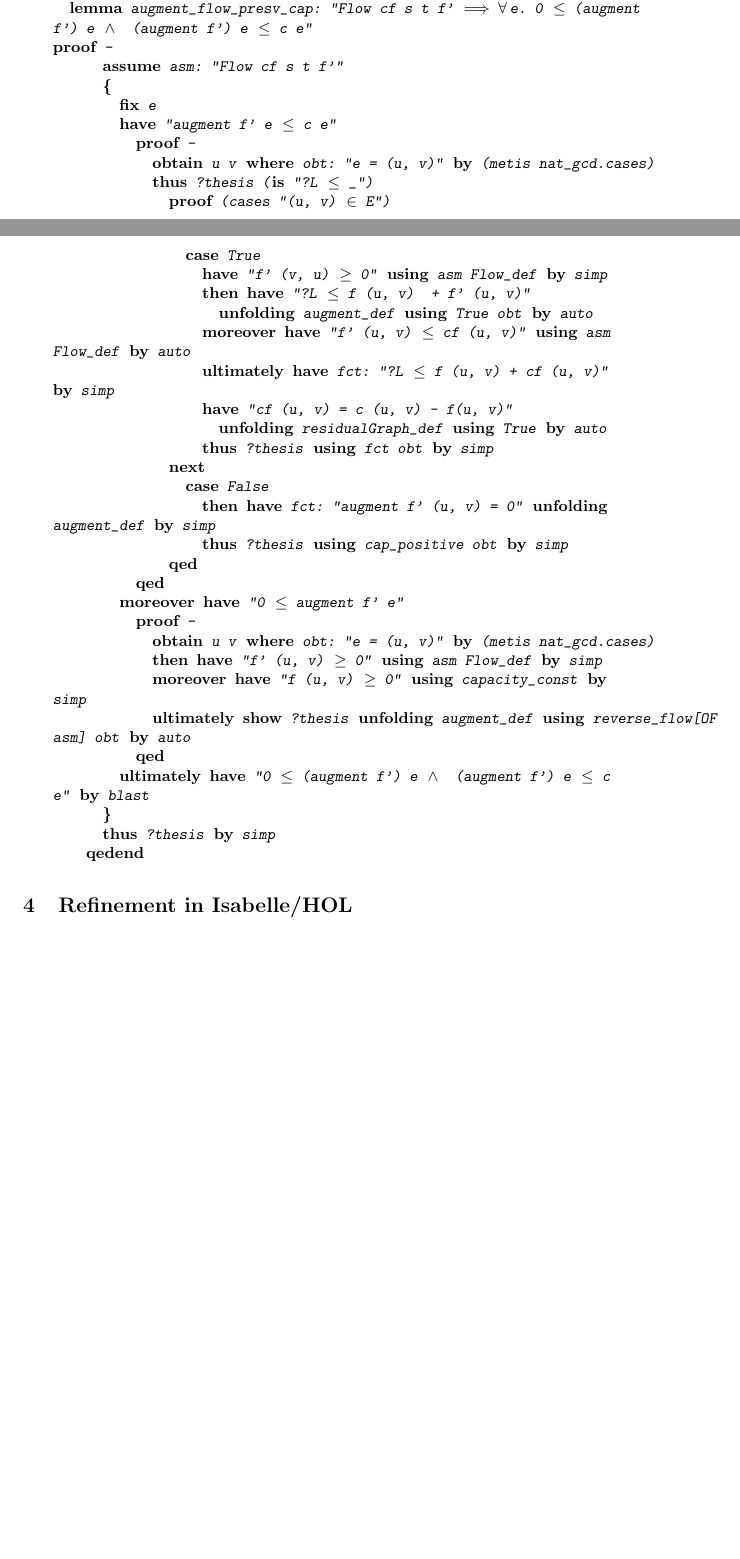
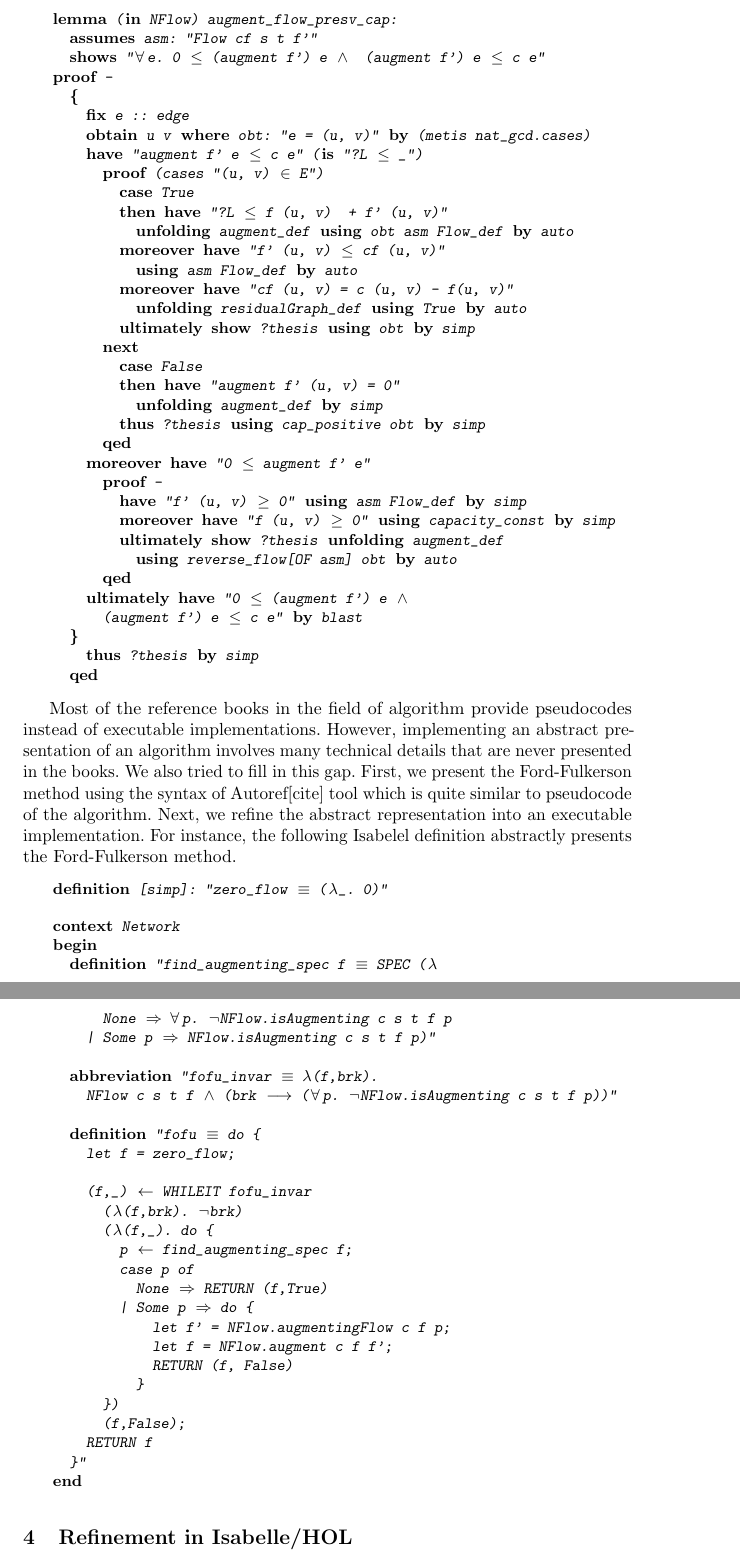
Before and after one commit to srsefid/proof-pearl-fofu, a LaTeX paper (paper/root.tex, which reads paper/snippets/snippets.tex): two parts of pages 4 and 5 of 11 before the commit and two parts of pages 5 and 6 of 12 after it, joined at a grey line, cut at the place of the change, the shorter picture padded with empty space. Compiled offline with pdfLaTeX.

Commit message:
Finished Fofu formalization section

```diff
--- a/paper/root.tex
+++ b/paper/root.tex
@@ -180,4 +183,10 @@ The Ford-Fulkerson algorithm is sometimes called a method instead of an algorith
 \Snippet{isar-lem}
+
+Most of the reference books in the field of algorithm provide pseudocodes instead of executable implementations. However, implementing an abstract presentation of
+an algorithm involves many technical details that are never presented in the books. We also tried to fill in this gap. First, we present the Ford-Fulkerson method using the syntax of Autoref[cite] tool which is quite similar to pseudocode of the algorithm. Next, we refine the abstract representation into an executable implementation. For instance, the following Isabelel definition abstractly presents the Ford-Fulkerson method.
+\Snippet{6.1-1_0}
+\Snippet{6.1-1}
+
 
 \section{Refinement in Isabelle/HOL}
 When formalizing algorithms, there is often a trade off between verifiability
--- a/paper/snippets/snippets.tex
+++ b/paper/snippets/snippets.tex
@@ -1,108 +1,86 @@
 \DefineSnippet{isar-lem}{
-\isacommand{context}\isamarkupfalse%
-\ NFlow\isanewline
-\isakeyword{begin}\isanewline
-\ \ \isacommand{lemma}\isamarkupfalse%
-\ augment{\isacharunderscore}flow{\isacharunderscore}presv{\isacharunderscore}cap{\isacharcolon}\ {\isachardoublequoteopen}Flow\ cf\ s\ t\ f{\isacharprime}\ {\isasymLongrightarrow}\ {\isasymforall}e{\isachardot}\ {\isadigit{0}}\ {\isasymle}\ {\isacharparenleft}augment\ f{\isacharprime}{\isacharparenright}\ e\ {\isasymand}\ \ {\isacharparenleft}augment\ f{\isacharprime}{\isacharparenright}\ e\ {\isasymle}\ c\ e{\isachardoublequoteclose}\isanewline
-%
-%\isadelimproof
-%\ \ \ \ %
-%\endisadelimproof
-%
-%\isatagproof
+\isacommand{lemma}\isamarkupfalse%
+\ {\isacharparenleft}\isakeyword{in}\ NFlow{\isacharparenright}\ augment{\isacharunderscore}flow{\isacharunderscore}presv{\isacharunderscore}cap{\isacharcolon}\isanewline
+\ \ \isakeyword{assumes}\ asm{\isacharcolon}\ {\isachardoublequoteopen}Flow\ cf\ s\ t\ f{\isacharprime}{\isachardoublequoteclose}\isanewline
+\ \ \isakeyword{shows}\ {\isachardoublequoteopen}{\isasymforall}e{\isachardot}\ {\isadigit{0}}\ {\isasymle}\ {\isacharparenleft}augment\ f{\isacharprime}{\isacharparenright}\ e\ {\isasymand}\ \ {\isacharparenleft}augment\ f{\isacharprime}{\isacharparenright}\ e\ {\isasymle}\ c\ e{\isachardoublequoteclose}\isanewline
 \isacommand{proof}\isamarkupfalse%
 \ {\isacharminus}\isanewline
-\ \ \ \ \ \ \isacommand{assume}\isamarkupfalse%
-\ asm{\isacharcolon}\ {\isachardoublequoteopen}Flow\ cf\ s\ t\ f{\isacharprime}{\isachardoublequoteclose}\isanewline
-\ \ \ \ \ \ \isacommand{{\isacharbraceleft}}\isamarkupfalse%
+\ \ \isacommand{{\isacharbraceleft}}\isamarkupfalse%
 \isanewline
-\ \ \ \ \ \ \ \ \isacommand{fix}\isamarkupfalse%
-\ e\ \ \ \ \ \ \ \ \ \ \isanewline
-\ \ \ \ \ \ \ \ \isacommand{have}\isamarkupfalse%
-\ {\isachardoublequoteopen}augment\ f{\isacharprime}\ e\ {\isasymle}\ c\ e{\isachardoublequoteclose}\isanewline
-\ \ \ \ \ \ \ \ \ \ \isacommand{proof}\isamarkupfalse%
-\ {\isacharminus}\isanewline
-\ \ \ \ \ \ \ \ \ \ \ \ \isacommand{obtain}\isamarkupfalse%
+\ \ \ \ \isacommand{fix}\isamarkupfalse%
+\ e\ {\isacharcolon}{\isacharcolon}\ edge\isanewline
+\ \ \ \ \isacommand{obtain}\isamarkupfalse%
 \ u\ v\ \isakeyword{where}\ obt{\isacharcolon}\ {\isachardoublequoteopen}e\ {\isacharequal}\ {\isacharparenleft}u{\isacharcomma}\ v{\isacharparenright}{\isachardoublequoteclose}\ \isacommand{by}\isamarkupfalse%
 \ {\isacharparenleft}metis\ nat{\isacharunderscore}gcd{\isachardot}cases{\isacharparenright}\isanewline
-\ \ \ \ \ \ \ \ \ \ \ \ \isacommand{thus}\isamarkupfalse%
-\ {\isacharquery}thesis\ {\isacharparenleft}\isakeyword{is}\ {\isachardoublequoteopen}{\isacharquery}L\ {\isasymle}\ {\isacharunderscore}{\isachardoublequoteclose}{\isacharparenright}\isanewline
-\ \ \ \ \ \ \ \ \ \ \ \ \ \ \isacommand{proof}\isamarkupfalse%
+\ \ \ \ \isacommand{have}\isamarkupfalse%
+\ {\isachardoublequoteopen}augment\ f{\isacharprime}\ e\ {\isasymle}\ c\ e{\isachardoublequoteclose}\ {\isacharparenleft}\isakeyword{is}\ {\isachardoublequoteopen}{\isacharquery}L\ {\isasymle}\ {\isacharunderscore}{\isachardoublequoteclose}{\isacharparenright}\isanewline
+\ \ \ \ \ \ \isacommand{proof}\isamarkupfalse%
 \ {\isacharparenleft}cases\ {\isachardoublequoteopen}{\isacharparenleft}u{\isacharcomma}\ v{\isacharparenright}\ {\isasymin}\ E{\isachardoublequoteclose}{\isacharparenright}\isanewline
-\ \ \ \ \ \ \ \ \ \ \ \ \ \ \ \ \isacommand{case}\isamarkupfalse%
+\ \ \ \ \ \ \ \ \isacommand{case}\isamarkupfalse%
 \ True\isanewline
-\ \ \ \ \ \ \ \ \ \ \ \ \ \ \ \ \ \ \isacommand{have}\isamarkupfalse%
-\ {\isachardoublequoteopen}f{\isacharprime}\ {\isacharparenleft}v{\isacharcomma}\ u{\isacharparenright}\ {\isasymge}\ {\isadigit{0}}{\isachardoublequoteclose}\ \isacommand{using}\isamarkupfalse%
-\ asm\ Flow{\isacharunderscore}def\ \isacommand{by}\isamarkupfalse%
-\ simp\isanewline
-\ \ \ \ \ \ \ \ \ \ \ \ \ \ \ \ \ \ \isacommand{then}\isamarkupfalse%
+\ \ \ \ \ \ \ \ \isacommand{then}\isamarkupfalse%
 \ \isacommand{have}\isamarkupfalse%
 \ {\isachardoublequoteopen}{\isacharquery}L\ {\isasymle}\ f\ {\isacharparenleft}u{\isacharcomma}\ v{\isacharparenright}\ \ {\isacharplus}\ f{\isacharprime}\ {\isacharparenleft}u{\isacharcomma}\ v{\isacharparenright}{\isachardoublequoteclose}\ \isanewline
-\ \ \ \ \ \ \ \ \ \ \ \ \ \ \ \ \ \ \ \ \isacommand{unfolding}\isamarkupfalse%
+\ \ \ \ \ \ \ \ \ \ \isacommand{unfolding}\isamarkupfalse%
 \ augment{\isacharunderscore}def\ \isacommand{using}\isamarkupfalse%
-\ True\ obt\ \isacommand{by}\isamarkupfalse%
-\ auto\isanewline
-\ \ \ \ \ \ \ \ \ \ \ \ \ \ \ \ \ \ \isacommand{moreover}\isamarkupfalse%
+\ obt\ asm\ Flow{\isacharunderscore}def\ \isacommand{by}\isamarkupfalse%
+\ auto\ \ \ \ \ \ \ \ \ \isanewline
+\ \ \ \ \ \ \ \ \isacommand{moreover}\isamarkupfalse%
 \ \isacommand{have}\isamarkupfalse%
-\ {\isachardoublequoteopen}f{\isacharprime}\ {\isacharparenleft}u{\isacharcomma}\ v{\isacharparenright}\ {\isasymle}\ cf\ {\isacharparenleft}u{\isacharcomma}\ v{\isacharparenright}{\isachardoublequoteclose}\ \isacommand{using}\isamarkupfalse%
+\ {\isachardoublequoteopen}f{\isacharprime}\ {\isacharparenleft}u{\isacharcomma}\ v{\isacharparenright}\ {\isasymle}\ cf\ {\isacharparenleft}u{\isacharcomma}\ v{\isacharparenright}{\isachardoublequoteclose}\isanewline
+\ \ \ \ \ \ \ \ \ \ \isacommand{using}\isamarkupfalse%
 \ asm\ Flow{\isacharunderscore}def\ \isacommand{by}\isamarkupfalse%
 \ auto\isanewline
-\ \ \ \ \ \ \ \ \ \ \ \ \ \ \ \ \ \ \isacommand{ultimately}\isamarkupfalse%
+\ \ \ \ \ \ \ \ \isacommand{moreover}\isamarkupfalse%
 \ \isacommand{have}\isamarkupfalse%
-\ fct{\isacharcolon}\ {\isachardoublequoteopen}{\isacharquery}L\ {\isasymle}\ f\ {\isacharparenleft}u{\isacharcomma}\ v{\isacharparenright}\ {\isacharplus}\ cf\ {\isacharparenleft}u{\isacharcomma}\ v{\isacharparenright}{\isachardoublequoteclose}\ \isacommand{by}\isamarkupfalse%
-\ simp\isanewline
-\ \ \ \ \ \ \ \ \ \ \ \ \ \ \ \ \ \ \isacommand{have}\isamarkupfalse%
 \ {\isachardoublequoteopen}cf\ {\isacharparenleft}u{\isacharcomma}\ v{\isacharparenright}\ {\isacharequal}\ c\ {\isacharparenleft}u{\isacharcomma}\ v{\isacharparenright}\ {\isacharminus}\ f{\isacharparenleft}u{\isacharcomma}\ v{\isacharparenright}{\isachardoublequoteclose}\ \isanewline
-\ \ \ \ \ \ \ \ \ \ \ \ \ \ \ \ \ \ \ \ \isacommand{unfolding}\isamarkupfalse%
+\ \ \ \ \ \ \ \ \ \ \isacommand{unfolding}\isamarkupfalse%
 \ residualGraph{\isacharunderscore}def\ \isacommand{using}\isamarkupfalse%
 \ True\ \isacommand{by}\isamarkupfalse%
 \ auto\isanewline
-\ \ \ \ \ \ \ \ \ \ \ \ \ \ \ \ \ \ \isacommand{thus}\isamarkupfalse%
+\ \ \ \ \ \ \ \ \isacommand{ultimately}\isamarkupfalse%
+\ \isacommand{show}\isamarkupfalse%
 \ {\isacharquery}thesis\ \isacommand{using}\isamarkupfalse%
-\ fct\ obt\ \isacommand{by}\isamarkupfalse%
+\ obt\ \isacommand{by}\isamarkupfalse%
 \ simp\isanewline
-\ \ \ \ \ \ \ \ \ \ \ \ \ \ \isacommand{next}\isamarkupfalse%
+\ \ \ \ \ \ \isacommand{next}\isamarkupfalse%
 \isanewline
-\ \ \ \ \ \ \ \ \ \ \ \ \ \ \ \ \isacommand{case}\isamarkupfalse%
+\ \ \ \ \ \ \ \ \isacommand{case}\isamarkupfalse%
 \ False\isanewline
-\ \ \ \ \ \ \ \ \ \ \ \ \ \ \ \ \ \ \isacommand{then}\isamarkupfalse%
+\ \ \ \ \ \ \ \ \isacommand{then}\isamarkupfalse%
 \ \isacommand{have}\isamarkupfalse%
-\ fct{\isacharcolon}\ {\isachardoublequoteopen}augment\ f{\isacharprime}\ {\isacharparenleft}u{\isacharcomma}\ v{\isacharparenright}\ {\isacharequal}\ {\isadigit{0}}{\isachardoublequoteclose}\ \isacommand{unfolding}\isamarkupfalse%
+\ {\isachardoublequoteopen}augment\ f{\isacharprime}\ {\isacharparenleft}u{\isacharcomma}\ v{\isacharparenright}\ {\isacharequal}\ {\isadigit{0}}{\isachardoublequoteclose}\isanewline
+\ \ \ \ \ \ \ \ \ \ \isacommand{unfolding}\isamarkupfalse%
 \ augment{\isacharunderscore}def\ \isacommand{by}\isamarkupfalse%
 \ simp\isanewline
-\ \ \ \ \ \ \ \ \ \ \ \ \ \ \ \ \ \ \isacommand{thus}\isamarkupfalse%
+\ \ \ \ \ \ \ \ \isacommand{thus}\isamarkupfalse%
 \ {\isacharquery}thesis\ \isacommand{using}\isamarkupfalse%
 \ cap{\isacharunderscore}positive\ obt\ \isacommand{by}\isamarkupfalse%
 \ simp\isanewline
-\ \ \ \ \ \ \ \ \ \ \ \ \ \ \isacommand{qed}\isamarkupfalse%
+\ \ \ \ \ \ \isacommand{qed}\isamarkupfalse%
 \isanewline
-\ \ \ \ \ \ \ \ \ \ \isacommand{qed}\isamarkupfalse%
-\isanewline
-\ \ \ \ \ \ \ \ \isacommand{moreover}\isamarkupfalse%
+\ \ \ \ \isacommand{moreover}\isamarkupfalse%
 \ \isacommand{have}\isamarkupfalse%
 \ {\isachardoublequoteopen}{\isadigit{0}}\ {\isasymle}\ augment\ f{\isacharprime}\ e{\isachardoublequoteclose}\isanewline
-\ \ \ \ \ \ \ \ \ \ \isacommand{proof}\isamarkupfalse%
+\ \ \ \ \ \ \isacommand{proof}\isamarkupfalse%
 \ {\isacharminus}\isanewline
-\ \ \ \ \ \ \ \ \ \ \ \ \isacommand{obtain}\isamarkupfalse%
-\ u\ v\ \isakeyword{where}\ obt{\isacharcolon}\ {\isachardoublequoteopen}e\ {\isacharequal}\ {\isacharparenleft}u{\isacharcomma}\ v{\isacharparenright}{\isachardoublequoteclose}\ \isacommand{by}\isamarkupfalse%
-\ {\isacharparenleft}metis\ nat{\isacharunderscore}gcd{\isachardot}cases{\isacharparenright}\isanewline
-\ \ \ \ \ \ \ \ \ \ \ \ \isacommand{then}\isamarkupfalse%
-\ \isacommand{have}\isamarkupfalse%
+\ \ \ \ \ \ \ \ \isacommand{have}\isamarkupfalse%
 \ {\isachardoublequoteopen}f{\isacharprime}\ {\isacharparenleft}u{\isacharcomma}\ v{\isacharparenright}\ {\isasymge}\ {\isadigit{0}}{\isachardoublequoteclose}\ \isacommand{using}\isamarkupfalse%
 \ asm\ Flow{\isacharunderscore}def\ \isacommand{by}\isamarkupfalse%
 \ simp\isanewline
-\ \ \ \ \ \ \ \ \ \ \ \ \isacommand{moreover}\isamarkupfalse%
+\ \ \ \ \ \ \ \ \isacommand{moreover}\isamarkupfalse%
 \ \isacommand{have}\isamarkupfalse%
 \ {\isachardoublequoteopen}f\ {\isacharparenleft}u{\isacharcomma}\ v{\isacharparenright}\ {\isasymge}\ {\isadigit{0}}{\isachardoublequoteclose}\ \isacommand{using}\isamarkupfalse%
 \ capacity{\isacharunderscore}const\ \isacommand{by}\isamarkupfalse%
 \ simp\isanewline
-\ \ \ \ \ \ \ \ \ \ \ \ \isacommand{ultimately}\isamarkupfalse%
+\ \ \ \ \ \ \ \ \isacommand{ultimately}\isamarkupfalse%
 \ \isacommand{show}\isamarkupfalse%
 \ {\isacharquery}thesis\ \isacommand{unfolding}\isamarkupfalse%
-\ augment{\isacharunderscore}def\ \isacommand{using}\isamarkupfalse%
+\ augment{\isacharunderscore}def\isanewline
+\ \ \ \ \ \ \ \ \ \ \isacommand{using}\isamarkupfalse%
 \ reverse{\isacharunderscore}flow{\isacharbrackleft}OF\ asm{\isacharbrackright}\ obt\ \isacommand{by}\isamarkupfalse%
 \ auto\isanewline
-\ \ \ \ \ \ \ \ \ \ \isacommand{qed}\isamarkupfalse%
+\ \ \ \ \ \ \isacommand{qed}\isamarkupfalse%
 \isanewline
-\ \ \ \ \ \ \ \ \isacommand{ultimately}\isamarkupfalse%
+\ \ \ \ \isacommand{ultimately}\isamarkupfalse%
 \ \isacommand{have}\isamarkupfalse%
@@ -110,4 +89,3 @@
 \ blast\ \ \ \isanewline
-\ \ \ \ \ \ \isacommand{{\isacharbraceright}}\isamarkupfalse%
+\ \ \isacommand{{\isacharbraceright}}\isamarkupfalse%
 \isanewline
-\ \ \ \ \ \ \isacommand{thus}\isamarkupfalse%
@@ -125,3 +100,39 @@
+\isacommand{definition}\isamarkupfalse%
+\ {\isacharbrackleft}simp{\isacharbrackright}{\isacharcolon}\ {\isachardoublequoteopen}zero{\isacharunderscore}flow\ {\isasymequiv}\ {\isacharparenleft}{\isasymlambda}{\isacharunderscore}{\isachardot}\ {\isadigit{0}}{\isacharparenright}{\isachardoublequoteclose}%
+}%EndSnippet
+
+\DefineSnippet{6.1-1}{
+\isacommand{context}\isamarkupfalse%
+\ Network\isanewline
+\isakeyword{begin}\isanewline
+\ \ \isacommand{definition}\isamarkupfalse%
+\ {\isachardoublequoteopen}find{\isacharunderscore}augmenting{\isacharunderscore}spec\ f\ {\isasymequiv}\ SPEC\ {\isacharparenleft}{\isasymlambda}\isanewline
+\ \ \ \ \ \ None\ {\isasymRightarrow}\ {\isasymforall}p{\isachardot}\ {\isasymnot}NFlow{\isachardot}isAugmenting\ c\ s\ t\ f\ p\ \isanewline
+\ \ \ \ {\isacharbar}\ Some\ p\ {\isasymRightarrow}\ NFlow{\isachardot}isAugmenting\ c\ s\ t\ f\ p{\isacharparenright}{\isachardoublequoteclose}\isanewline
+\isanewline
+\ \ \isacommand{abbreviation}\isamarkupfalse%
+\ {\isachardoublequoteopen}fofu{\isacharunderscore}invar\ {\isasymequiv}\ {\isasymlambda}{\isacharparenleft}f{\isacharcomma}brk{\isacharparenright}{\isachardot}\ \isanewline
+\ \ \ \ NFlow\ c\ s\ t\ f\ {\isasymand}\ {\isacharparenleft}brk\ {\isasymlongrightarrow}\ {\isacharparenleft}{\isasymforall}p{\isachardot}\ {\isasymnot}NFlow{\isachardot}isAugmenting\ c\ s\ t\ f\ p{\isacharparenright}{\isacharparenright}{\isachardoublequoteclose}\isanewline
+\ \ \ \ \ \ \ \ \isanewline
+\ \ \isacommand{definition}\isamarkupfalse%
+\ {\isachardoublequoteopen}fofu\ {\isasymequiv}\ do\ {\isacharbraceleft}\isanewline
+\ \ \ \ let\ f\ {\isacharequal}\ zero{\isacharunderscore}flow{\isacharsemicolon}\isanewline
+\isanewline
+\ \ \ \ {\isacharparenleft}f{\isacharcomma}{\isacharunderscore}{\isacharparenright}\ {\isasymleftarrow}\ WHILEIT\ fofu{\isacharunderscore}invar\isanewline
+\ \ \ \ \ \ {\isacharparenleft}{\isasymlambda}{\isacharparenleft}f{\isacharcomma}brk{\isacharparenright}{\isachardot}\ {\isasymnot}brk{\isacharparenright}\ \isanewline
+\ \ \ \ \ \ {\isacharparenleft}{\isasymlambda}{\isacharparenleft}f{\isacharcomma}{\isacharunderscore}{\isacharparenright}{\isachardot}\ do\ {\isacharbraceleft}\isanewline
+\ \ \ \ \ \ \ \ p\ {\isasymleftarrow}\ find{\isacharunderscore}augmenting{\isacharunderscore}spec\ f{\isacharsemicolon}\isanewline
+\ \ \ \ \ \ \ \ case\ p\ of\ \isanewline
+\ \ \ \ \ \ \ \ \ \ None\ {\isasymRightarrow}\ RETURN\ {\isacharparenleft}f{\isacharcomma}True{\isacharparenright}\isanewline
+\ \ \ \ \ \ \ \ {\isacharbar}\ Some\ p\ {\isasymRightarrow}\ do\ {\isacharbraceleft}\isanewline
+\ \ \ \ \ \ \ \ \ \ \ \ let\ f{\isacharprime}\ {\isacharequal}\ NFlow{\isachardot}augmentingFlow\ c\ f\ p{\isacharsemicolon}\isanewline
+\ \ \ \ \ \ \ \ \ \ \ \ let\ f\ {\isacharequal}\ NFlow{\isachardot}augment\ c\ f\ f{\isacharprime}{\isacharsemicolon}\isanewline
+\ \ \ \ \ \ \ \ \ \ \ \ RETURN\ {\isacharparenleft}f{\isacharcomma}\ False{\isacharparenright}\isanewline
+\ \ \ \ \ \ \ \ \ \ {\isacharbraceright}\ \ \isanewline
+\ \ \ \ \ \ {\isacharbraceright}{\isacharparenright}\isanewline
+\ \ \ \ \ \ {\isacharparenleft}f{\isacharcomma}False{\isacharparenright}{\isacharsemicolon}\isanewline
+\ \ \ \ RETURN\ f\ \isanewline
+\ \ {\isacharbraceright}{\isachardoublequoteclose}\isanewline
 \isacommand{end}\isamarkupfalse%
 %
 }%EndSnippet
```
Also changed, not shown: paper/root.tex (3 more changed lines), paper/snippets/snippets.tex (18 more changed lines).
